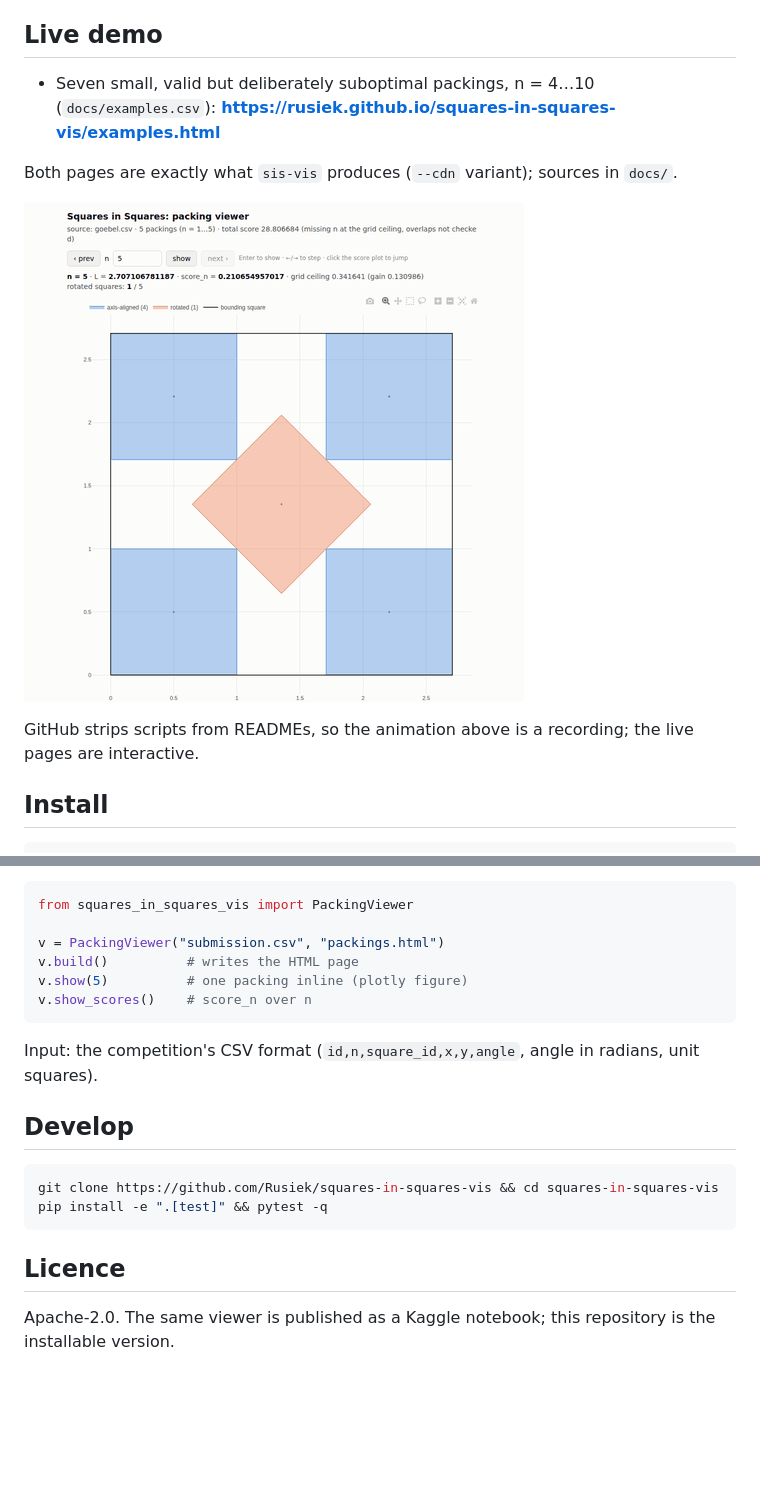
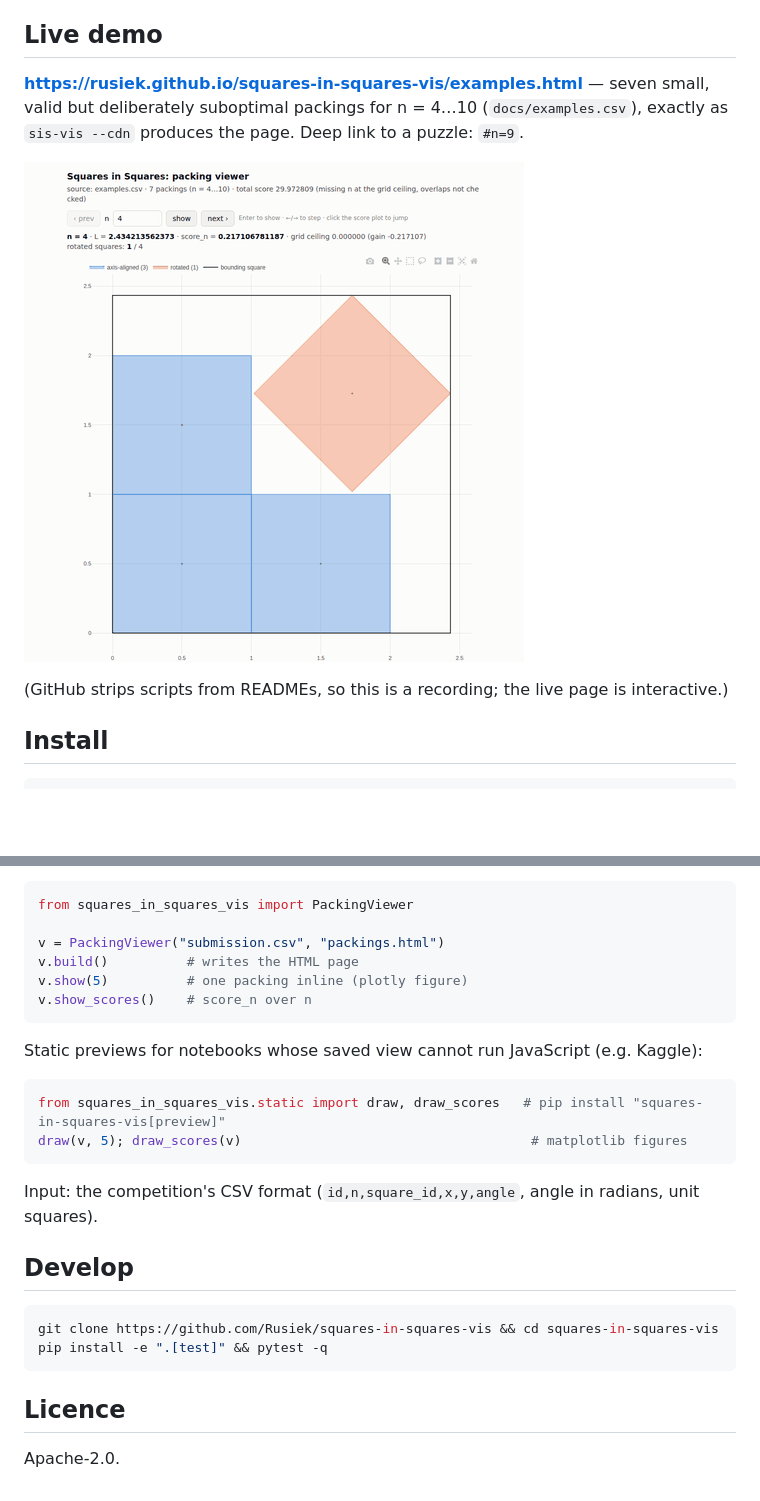
Before and after one commit to Rusiek/squares-in-squares-vis, a Markdown page: README.md, 2 parts joined by grey strips. Drawn GitHub-style; pictures changed too: docs/demo.gif; blank space fills up the shorter version.

Commit message:
Trim: examples page only (index.html redirects), README cleanup, demo GIF re-recorded from the n=4..10 examples
Co-Authored-By: Claude Fable 5.1 <noreply@anthropic.com>
Claude-Session: https://claude.ai/code/session_01PAamMMnHqWVjsaMMa3nXnh

````diff
--- a/README.md
+++ b/README.md
@@ -12,13 +12,12 @@ corners), computed in float64 rather than mpmath.
 
 ## Live demo
 
-- Seven small, valid but deliberately suboptimal packings, n = 4…10 (`docs/examples.csv`): **https://rusiek.github.io/squares-in-squares-vis/examples.html**
-
-Both pages are exactly what `sis-vis` produces (`--cdn` variant); sources in `docs/`.
+**https://rusiek.github.io/squares-in-squares-vis/examples.html** — seven small, valid but deliberately suboptimal
+packings for n = 4…10 (`docs/examples.csv`), exactly as `sis-vis --cdn` produces the page. Deep link to a puzzle: `#n=9`.
 
 ![viewer demo](docs/demo.gif)
 
-GitHub strips scripts from READMEs, so the animation above is a recording; the live pages are interactive.
+(GitHub strips scripts from READMEs, so this is a recording; the live page is interactive.)
 
 ## Install
 
@@ -48,8 +47,14 @@ v.show(5)          # one packing inline (plotly figure)
 v.show_scores()    # score_n over n
 ```
 
+Static previews for notebooks whose saved view cannot run JavaScript (e.g. Kaggle):
+
+```python
+from squares_in_squares_vis.static import draw, draw_scores   # pip install "squares-in-squares-vis[preview]"
+draw(v, 5); draw_scores(v)                                     # matplotlib figures
+```
+
 Input: the competition's CSV format (`id,n,square_id,x,y,angle`, angle in radians, unit squares).
-
 
 ## Develop
 
@@ -60,4 +65,4 @@ pip install -e ".[test]" && pytest -q
 
 ## Licence
 
-Apache-2.0. The same viewer is published as a Kaggle notebook; this repository is the installable version.
+Apache-2.0.
````
Also changed, not shown: docs/screenshot.png (deleted), 3 other files.
